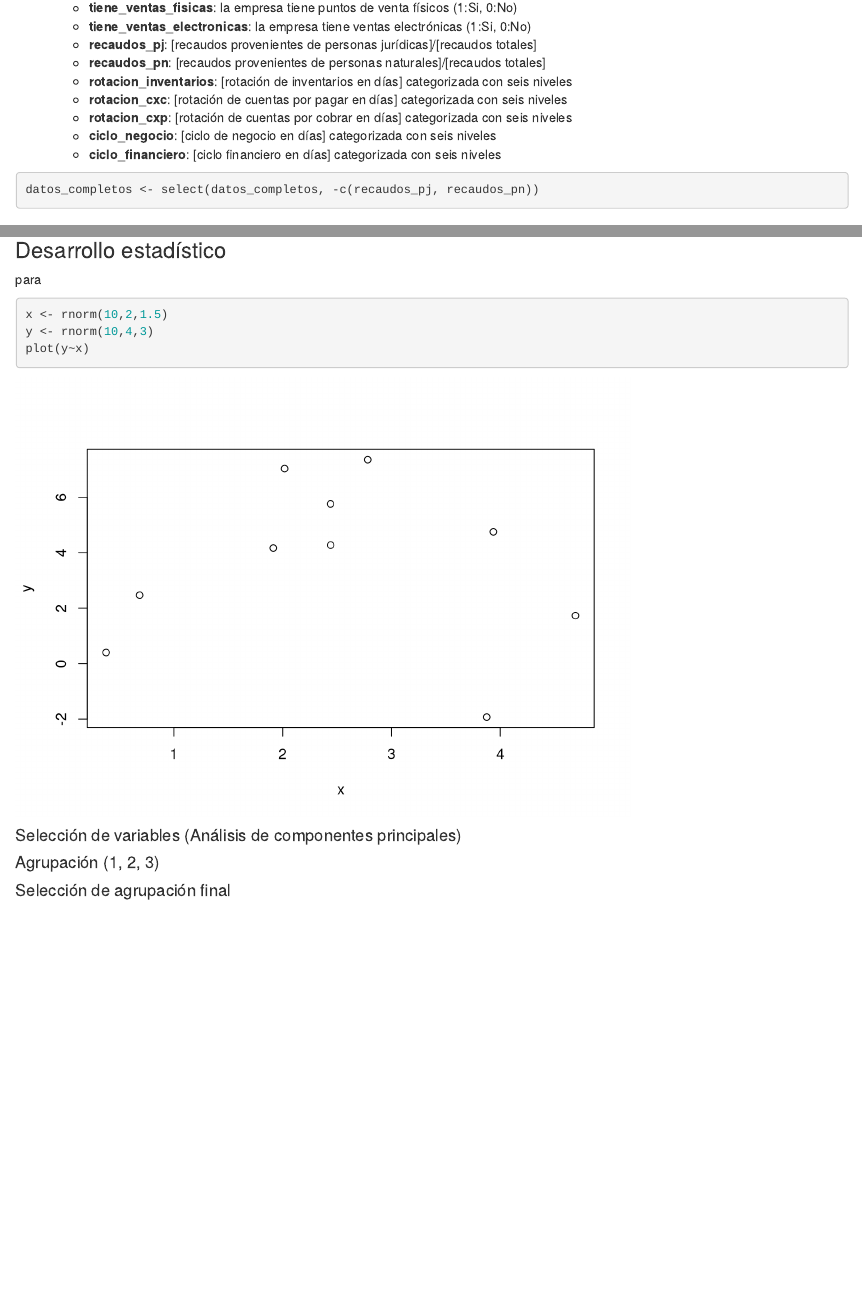
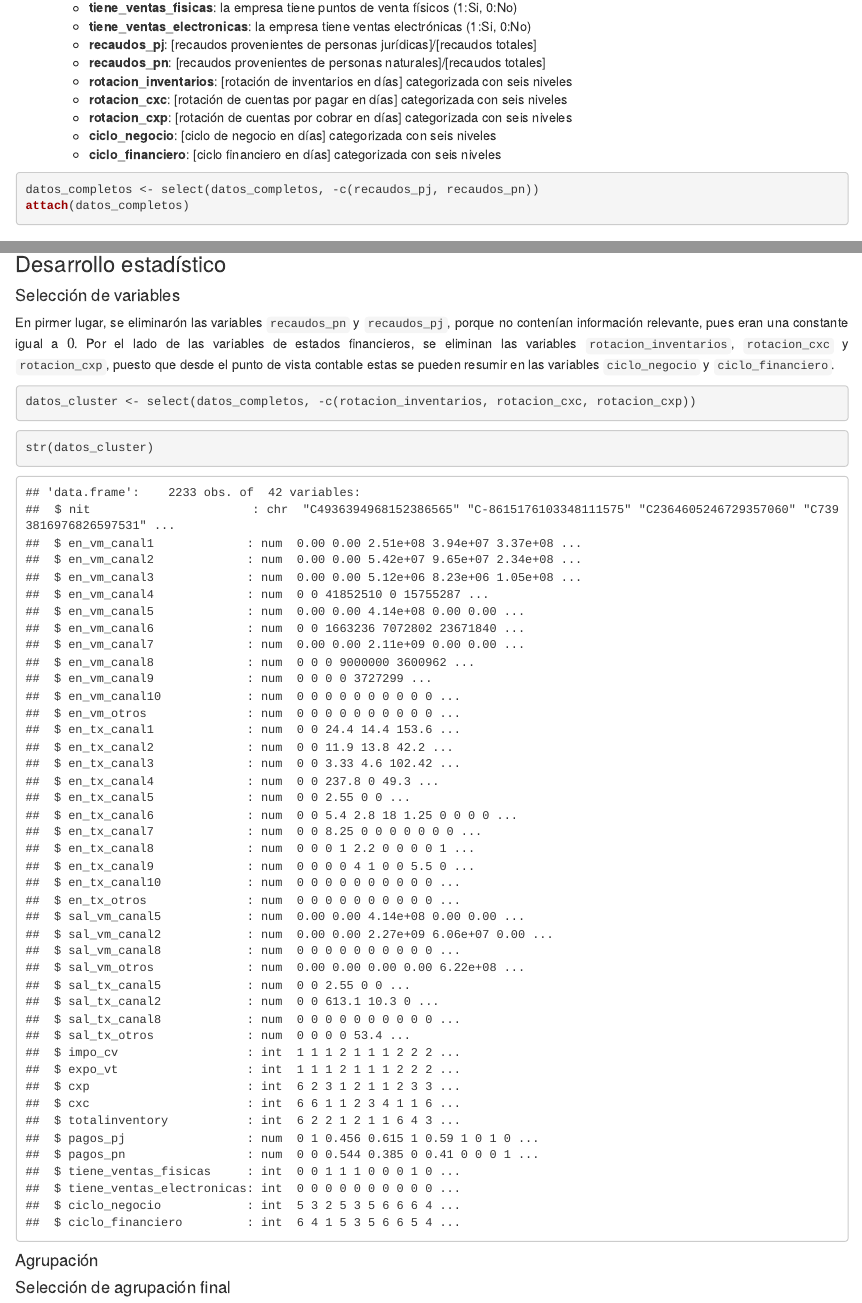
Before and after one commit to sramirezz98/trabajo2, an R Markdown document (Informe número 2/Informe2.Rmd): the page in a window 1100 px wide, from 1120 px down, and a second part further down, joined at a grey line. Rendered offline with R 4.5, knitr and Pandoc, with nearby package versions; code that draws random numbers runs with fixed seeds of ours; some code elsewhere in the file could not run offline.

Commit message:
CambiosPreliminares

````diff
--- a/Informe número 2/Informe2.Rmd
+++ b/Informe número 2/Informe2.Rmd
@@ -84,7 +84,10 @@ datos_completos <- read.csv("base_trabajo_segmentacion.csv", header = TRUE, sep
 
 ```{r}
 datos_completos <- select(datos_completos, -c(recaudos_pj, recaudos_pn))
+attach(datos_completos)
 ```
+
+
 
 ### Análisis descriptivo
 se obtienen las medidas de tendencia central y de dispersión de las variables mencionadas y las correlaciones por pares.
@@ -157,15 +160,25 @@ ggcorrplot(cor_mat1,method = "square", lab=TRUE, lab_size = 2.2, tl.cex = 8, col
 
 
 ### Desarrollo estadístico
-para
+
+
+#### Selección de variables
+
+En pirmer lugar, se eliminarón las variables `recaudos_pn` y `recaudos_pj`, porque no contenían información relevante, pues eran una constante igual a $0$. Por el lado de las variables de estados financieros, se eliminan las variables `rotacion_inventarios`, `rotacion_cxc` y `rotacion_cxp`, puesto que desde el punto de vista contable estas se pueden resumir en las variables `ciclo_negocio` y `ciclo_financiero`.
+
 ```{r}
-x <- rnorm(10,2,1.5)
-y <- rnorm(10,4,3)
-plot(y~x)
+datos_cluster <- select(datos_completos, -c(rotacion_inventarios, rotacion_cxc, rotacion_cxp))
 ```
 
-#### Selección de variables (Análisis de componentes principales)
-#### Agrupación (1, 2, 3)
+```{r}
+str(datos_cluster)
+```
+
+#### Agrupación
+
+
+
+
 #### Selección de agrupación final
 
 ### Descripción de resultados
````
